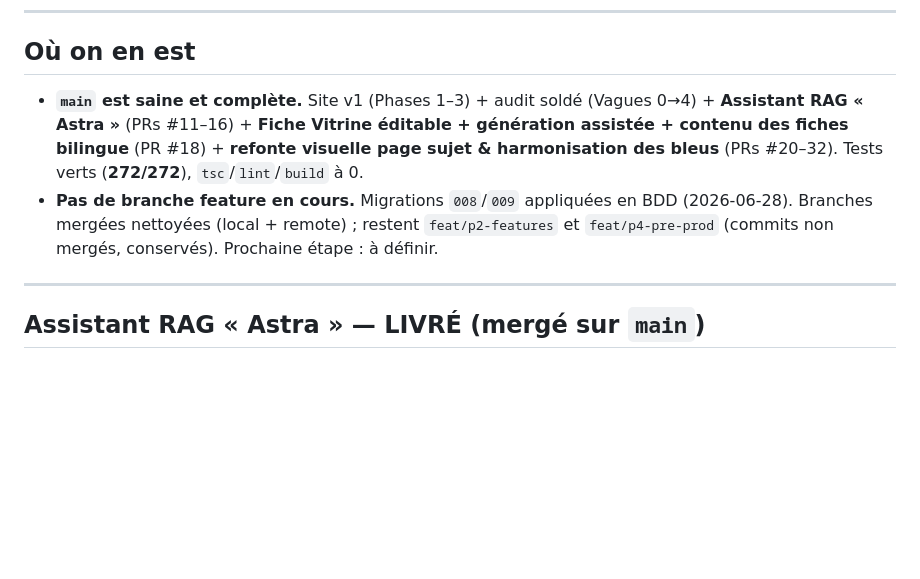
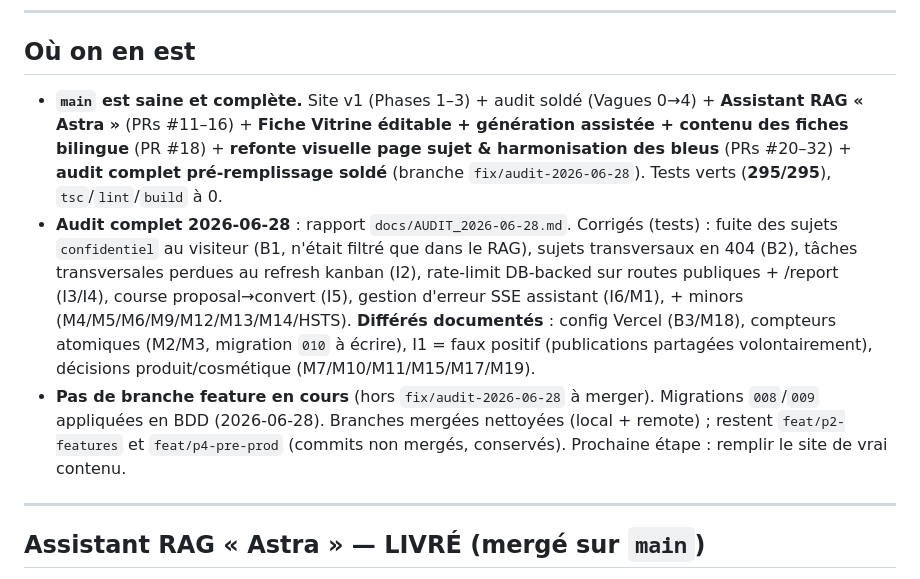
Before and after one commit to LucaDjr7/Site_FAME, a Markdown page: docs/STATUS.md, the part around the change. Drawn GitHub-style; blank space fills up the shorter version.

```diff
--- a/docs/STATUS.md
+++ b/docs/STATUS.md
@@ -8,8 +8,9 @@ Dernière mise à jour : 2026-06-28
 
 ## Où on en est
 
-- **`main` est saine et complète.** Site v1 (Phases 1–3) + audit soldé (Vagues 0→4) + **Assistant RAG « Astra »** (PRs #11–16) + **Fiche Vitrine éditable + génération assistée + contenu des fiches bilingue** (PR #18) + **refonte visuelle page sujet & harmonisation des bleus** (PRs #20–32). Tests verts (**272/272**), `tsc`/`lint`/`build` à 0.
-- **Pas de branche feature en cours.** Migrations `008`/`009` appliquées en BDD (2026-06-28). Branches mergées nettoyées (local + remote) ; restent `feat/p2-features` et `feat/p4-pre-prod` (commits non mergés, conservés). Prochaine étape : à définir.
+- **`main` est saine et complète.** Site v1 (Phases 1–3) + audit soldé (Vagues 0→4) + **Assistant RAG « Astra »** (PRs #11–16) + **Fiche Vitrine éditable + génération assistée + contenu des fiches bilingue** (PR #18) + **refonte visuelle page sujet & harmonisation des bleus** (PRs #20–32) + **audit complet pré-remplissage soldé** (branche `fix/audit-2026-06-28`). Tests verts (**295/295**), `tsc`/`lint`/`build` à 0.
+- **Audit complet 2026-06-28** : rapport `docs/AUDIT_2026-06-28.md`. Corrigés (tests) : fuite des sujets `confidentiel` au visiteur (B1, n'était filtré que dans le RAG), sujets transversaux en 404 (B2), tâches transversales perdues au refresh kanban (I2), rate-limit DB-backed sur routes publiques + /report (I3/I4), course proposal→convert (I5), gestion d'erreur SSE assistant (I6/M1), + minors (M4/M5/M6/M9/M12/M13/M14/HSTS). **Différés documentés** : config Vercel (B3/M18), compteurs atomiques (M2/M3, migration `010` à écrire), I1 = faux positif (publications partagées volontairement), décisions produit/cosmétique (M7/M10/M11/M15/M17/M19).
+- **Pas de branche feature en cours** (hors `fix/audit-2026-06-28` à merger). Migrations `008`/`009` appliquées en BDD (2026-06-28). Branches mergées nettoyées (local + remote) ; restent `feat/p2-features` et `feat/p4-pre-prod` (commits non mergés, conservés). Prochaine étape : remplir le site de vrai contenu.
 
 ---
 
```
Also changed, not shown: docs/AUDIT_2026-06-28.md (+15 -0 lines).
